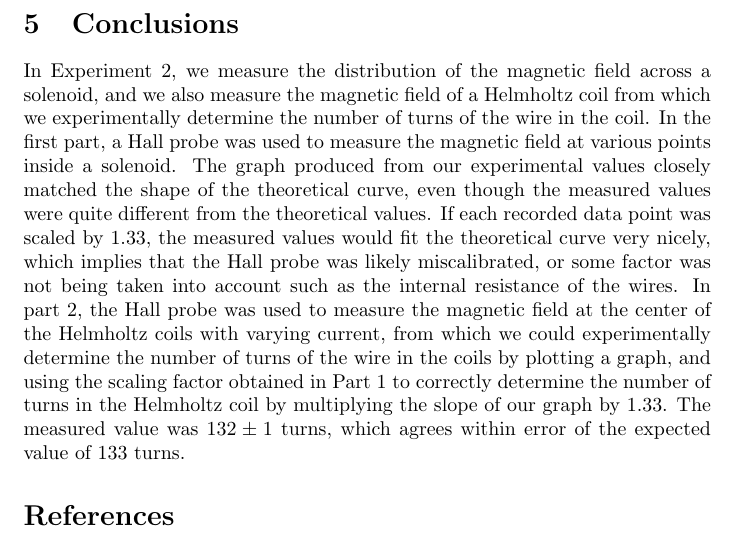
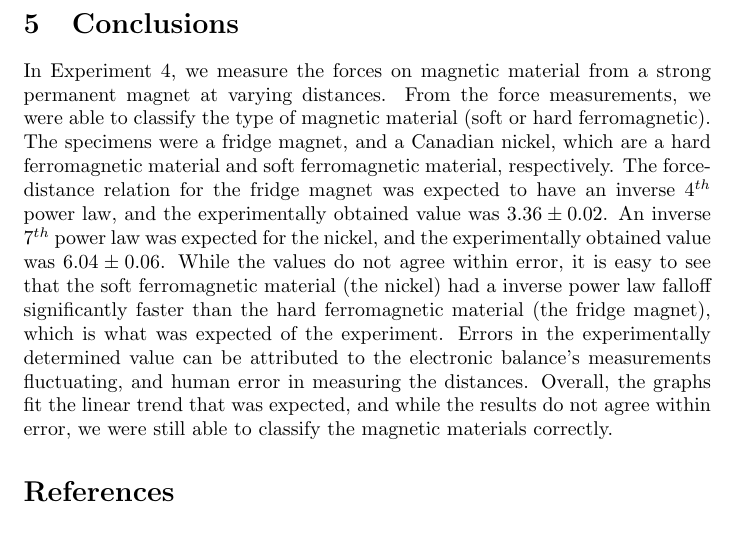
Before and after one commit to Arunscape/LaTeX-Stuff, a LaTeX document (Phys 230 Lab Reports/Experiment 4/Lab7.tex): part of page 10 of 10, cut so that both start at the same text. Compiled offline with pdfLaTeX.

Commit message:
conclusions done

```diff
--- a/Phys 230 Lab Reports/Experiment 4/Lab7.tex
+++ b/Phys 230 Lab Reports/Experiment 4/Lab7.tex
@@ -413,22 +413,22 @@ we notice that $x-x_c=R/2$, which we can substitute into Equation 2 to obtain:
 $$ B_c= \frac{\frac{1}{2}\mu_0NR^2I}{(R^2+(\frac{R}{2})^2)^{3/2}} = \frac{\frac{1}{2}\mu_0NR^2I}{\frac{\sqrt{125}}{8}R^3} = \frac{1}{2}\times \frac{8\mu_0NI}{\sqrt{125}R} $$
 and by realizing that $2B_c=B_H$, we finally obtain Equation 3 by multiplying the above expression by 2:
 $$B_H=\frac{8\mu_0NI}{\sqrt{125}R}$$
+
+
 \section{Conclusions}
+In Experiment 4, we measure the forces on magnetic material from a strong permanent magnet at varying distances.
+From the force measurements, we were able to classify the type
+of magnetic material (soft or hard ferromagnetic). The specimens were a fridge magnet, and a Canadian nickel, which are
+a hard ferromagnetic material and soft ferromagnetic material, respectively.
+The force-distance relation for the fridge magnet was expected to have an inverse $4^{th}$ power law, and the experimentally obtained
+value was $3.36\pm0.02$.
+An inverse $7^{th}$ power law was expected for the nickel, and the experimentally obtained value was $6.04\pm0.06$.
+While the values do not agree within error, it is easy to see that the soft ferromagnetic material (the nickel) had a inverse power law
+falloff significantly faster than the hard ferromagnetic material (the fridge magnet), which is what was expected of the experiment.
+Errors in the experimentally determined value can be attributed to the electronic balance's measurements fluctuating, and
+human error in measuring the distances. Overall, the graphs fit the linear trend that was expected, and while the
+results do not agree within error, we were still able to classify the magnetic materials correctly.
 
-In Experiment 2, we measure the distribution of the magnetic field across a solenoid,
-and we also measure the magnetic field of a Helmholtz coil from which we experimentally determine the
-number of turns of the wire in the coil. In the first part, a Hall probe was used to measure the magnetic field
-at various points inside a solenoid. The graph produced from our experimental values
-closely matched the shape of the theoretical curve, even though the measured values were
-quite different from the theoretical values. If each recorded
-data point was scaled by 1.33, the measured values would fit the
-theoretical curve very nicely, which implies that the Hall probe
-was likely miscalibrated, or some factor was not being taken into account such as the internal resistance
-of the wires. In part 2, the Hall probe was used to measure the magnetic field
-at the center of the Helmholtz coils with varying current, from which we could experimentally
-determine the number of turns of the wire in the coils by plotting a graph, and using the scaling factor obtained in Part 1
-to correctly determine the number of turns in the Helmholtz coil by multiplying the slope of our graph by 1.33. The measured value was $132 \pm 1$ turns, which agrees
-within error of the expected value of 133 turns.
 
 \bibliography{references}
 \end{document}
```
Also changed, not shown: Phys 230 Lab Reports/Experiment 4/Lab7.pdf.
